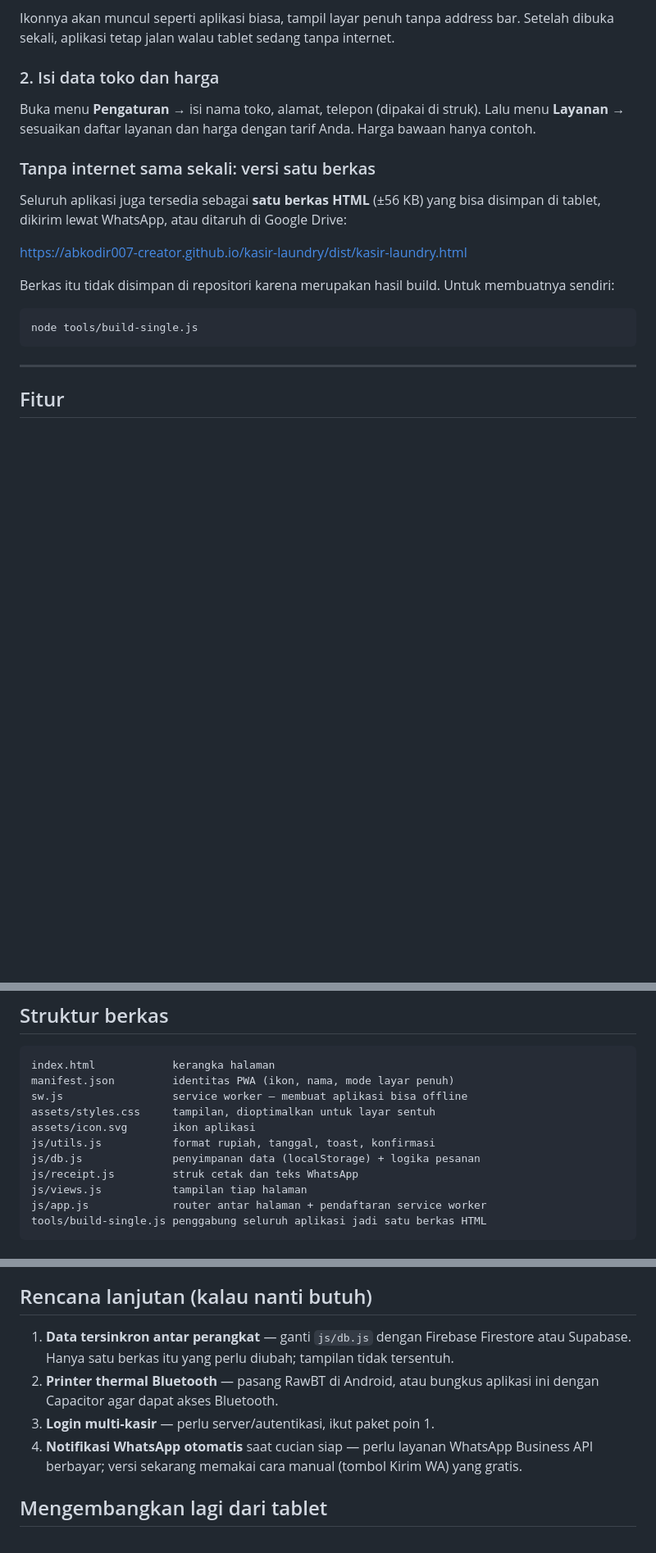
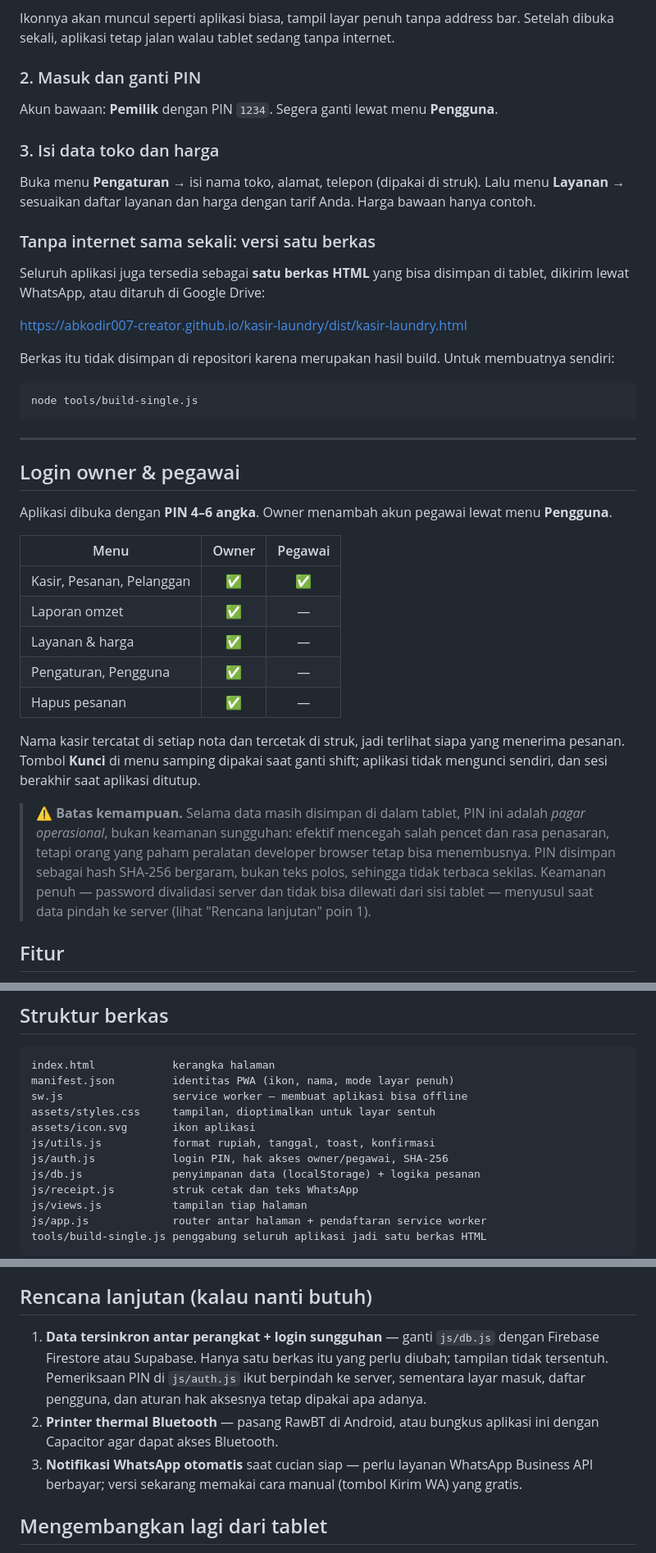
Before and after one commit to abkodir007-creator/kasir-laundry, a Markdown page: README.md, 3 parts joined by grey strips. Shown at 82% size. GitHub-like rendering; blank space fills up the shorter version.

Commit message:
Dokumentasikan login owner dan pegawai
Co-Authored-By: Claude Opus 5 <noreply@anthropic.com>
Claude-Session: https://claude.ai/code/session_01RBuLygNGJZKKHFRqtPppZw

````diff
--- a/README.md
+++ b/README.md
@@ -45,7 +45,11 @@ https://abkodir007-creator.github.io/kasir-laundry/
 Ikonnya akan muncul seperti aplikasi biasa, tampil layar penuh tanpa address bar.
 Setelah dibuka sekali, aplikasi tetap jalan walau tablet sedang tanpa internet.
 
-### 2. Isi data toko dan harga
+### 2. Masuk dan ganti PIN
+
+Akun bawaan: **Pemilik** dengan PIN `1234`. Segera ganti lewat menu **Pengguna**.
+
+### 3. Isi data toko dan harga
 
 Buka menu **Pengaturan** → isi nama toko, alamat, telepon (dipakai di struk).
 Lalu menu **Layanan** → sesuaikan daftar layanan dan harga dengan tarif Anda.
@@ -53,8 +57,8 @@ Harga bawaan hanya contoh.
 
 ### Tanpa internet sama sekali: versi satu berkas
 
-Seluruh aplikasi juga tersedia sebagai **satu berkas HTML** (±56 KB) yang bisa
-disimpan di tablet, dikirim lewat WhatsApp, atau ditaruh di Google Drive:
+Seluruh aplikasi juga tersedia sebagai **satu berkas HTML** yang bisa disimpan di
+tablet, dikirim lewat WhatsApp, atau ditaruh di Google Drive:
 
 https://abkodir007-creator.github.io/kasir-laundry/dist/kasir-laundry.html
 
@@ -66,6 +70,31 @@ node tools/build-single.js
 ```
 
 ---
+
+## Login owner & pegawai
+
+Aplikasi dibuka dengan **PIN 4–6 angka**. Owner menambah akun pegawai lewat menu
+**Pengguna**.
+
+| Menu | Owner | Pegawai |
+|---|:---:|:---:|
+| Kasir, Pesanan, Pelanggan | ✅ | ✅ |
+| Laporan omzet | ✅ | — |
+| Layanan & harga | ✅ | — |
+| Pengaturan, Pengguna | ✅ | — |
+| Hapus pesanan | ✅ | — |
+
+Nama kasir tercatat di setiap nota dan tercetak di struk, jadi terlihat siapa
+yang menerima pesanan. Tombol **Kunci** di menu samping dipakai saat ganti
+shift; aplikasi tidak mengunci sendiri, dan sesi berakhir saat aplikasi ditutup.
+
+> ⚠️ **Batas kemampuan.** Selama data masih disimpan di dalam tablet, PIN ini
+> adalah *pagar operasional*, bukan keamanan sungguhan: efektif mencegah salah
+> pencet dan rasa penasaran, tetapi orang yang paham peralatan developer browser
+> tetap bisa menembusnya. PIN disimpan sebagai hash SHA-256 bergaram, bukan teks
+> polos, sehingga tidak terbaca sekilas. Keamanan penuh — password divalidasi
+> server dan tidak bisa dilewati dari sisi tablet — menyusul saat data pindah ke
+> server (lihat "Rencana lanjutan" poin 1).
 
 ## Fitur
 
@@ -91,6 +120,7 @@ sw.js                 service worker — membuat aplikasi bisa offline
 assets/styles.css     tampilan, dioptimalkan untuk layar sentuh
 assets/icon.svg       ikon aplikasi
 js/utils.js           format rupiah, tanggal, toast, konfirmasi
+js/auth.js            login PIN, hak akses owner/pegawai, SHA-256
 js/db.js              penyimpanan data (localStorage) + logika pesanan
 js/receipt.js         struk cetak dan teks WhatsApp
 js/views.js           tampilan tiap halaman
@@ -118,13 +148,14 @@ langganan GitHub Pro.
 
 ## Rencana lanjutan (kalau nanti butuh)
 
-1. **Data tersinkron antar perangkat** — ganti `js/db.js` dengan Firebase
-   Firestore atau Supabase. Hanya satu berkas itu yang perlu diubah; tampilan
-   tidak tersentuh.
+1. **Data tersinkron antar perangkat + login sungguhan** — ganti `js/db.js`
+   dengan Firebase Firestore atau Supabase. Hanya satu berkas itu yang perlu
+   diubah; tampilan tidak tersentuh. Pemeriksaan PIN di `js/auth.js` ikut
+   berpindah ke server, sementara layar masuk, daftar pengguna, dan aturan hak
+   aksesnya tetap dipakai apa adanya.
 2. **Printer thermal Bluetooth** — pasang RawBT di Android, atau bungkus
    aplikasi ini dengan Capacitor agar dapat akses Bluetooth.
-3. **Login multi-kasir** — perlu server/autentikasi, ikut paket poin 1.
-4. **Notifikasi WhatsApp otomatis** saat cucian siap — perlu layanan WhatsApp
+3. **Notifikasi WhatsApp otomatis** saat cucian siap — perlu layanan WhatsApp
    Business API berbayar; versi sekarang memakai cara manual (tombol Kirim WA)
    yang gratis.
 
````
